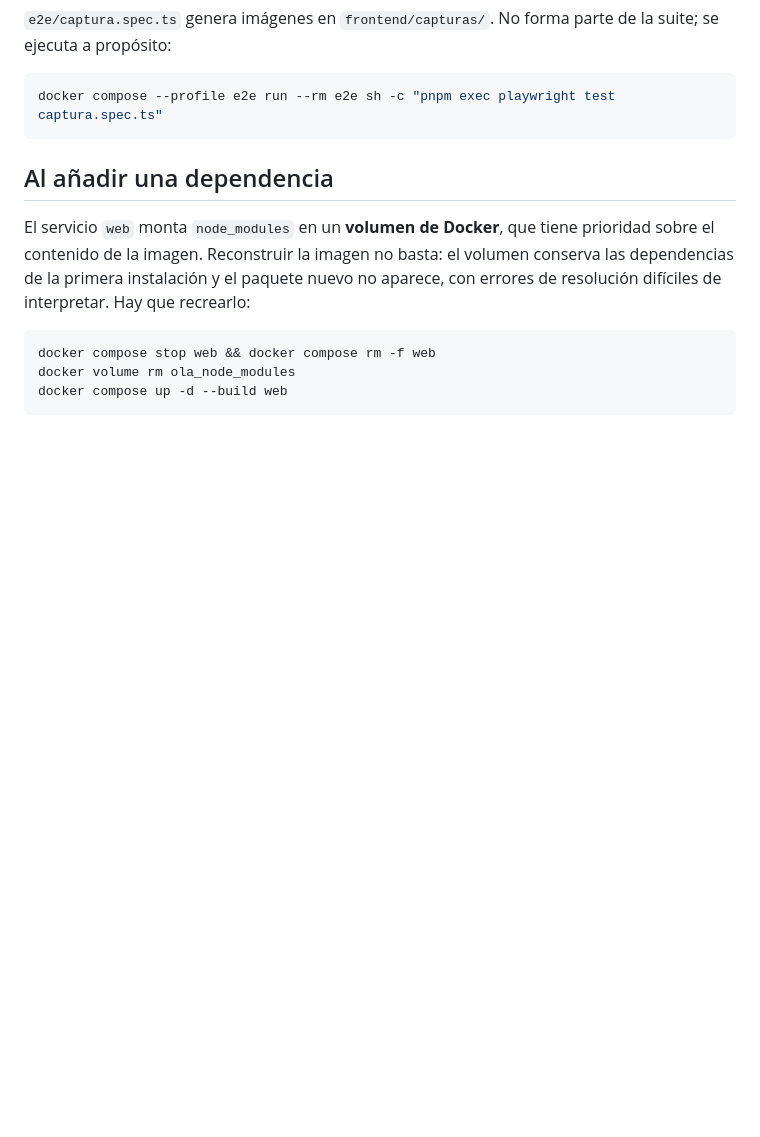
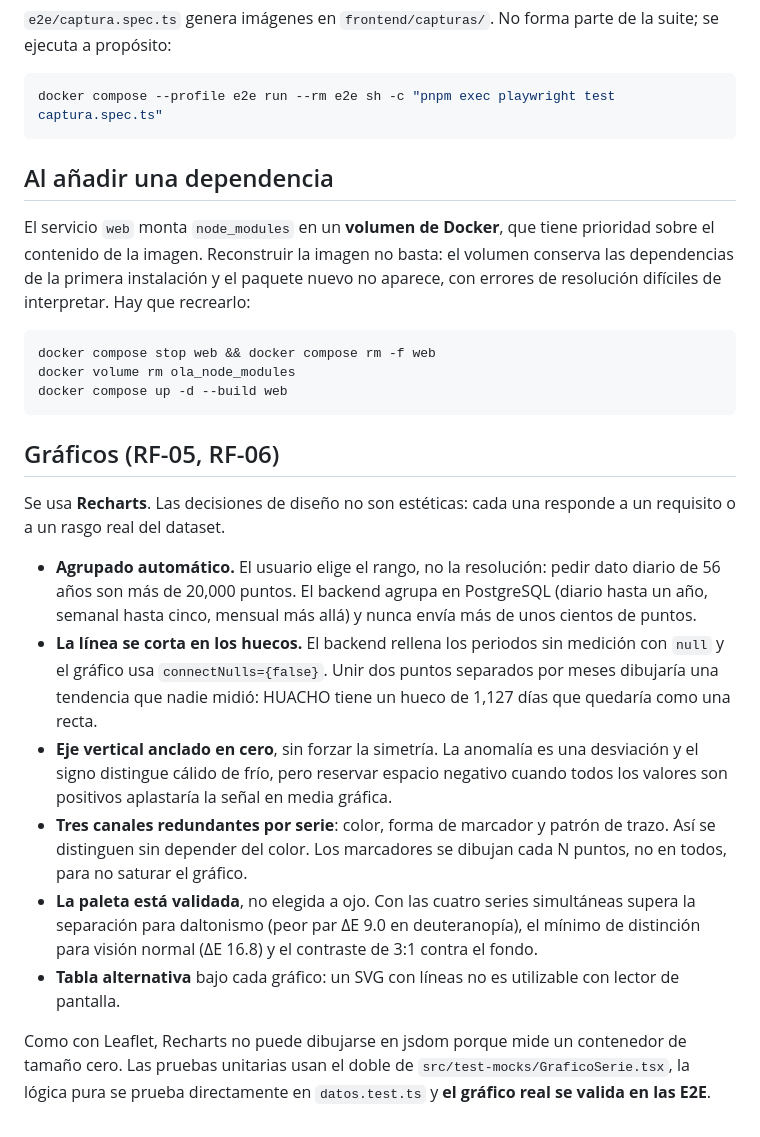
Before and after one commit to Miguel777-rgb/Proyecto_Calidad_de_Software, a Markdown page: frontend/README.md, the part around the change. Drawn GitHub-style; blank space fills up the shorter version.

Commit message:
docs: precisar RF-05 y RF-06 en la SRS y documentar los graficos

````diff
--- a/frontend/README.md
+++ b/frontend/README.md
@@ -87,3 +87,30 @@ docker compose stop web && docker compose rm -f web
 docker volume rm ola_node_modules
 docker compose up -d --build web
 ```
+
+## Gráficos (RF-05, RF-06)
+
+Se usa **Recharts**. Las decisiones de diseño no son estéticas: cada una responde a un
+requisito o a un rasgo real del dataset.
+
+- **Agrupado automático.** El usuario elige el rango, no la resolución: pedir dato diario de
+  56 años son más de 20,000 puntos. El backend agrupa en PostgreSQL (diario hasta un año,
+  semanal hasta cinco, mensual más allá) y nunca envía más de unos cientos de puntos.
+- **La línea se corta en los huecos.** El backend rellena los periodos sin medición con `null`
+  y el gráfico usa `connectNulls={false}`. Unir dos puntos separados por meses dibujaría una
+  tendencia que nadie midió: HUACHO tiene un hueco de 1,127 días que quedaría como una recta.
+- **Eje vertical anclado en cero**, sin forzar la simetría. La anomalía es una desviación y el
+  signo distingue cálido de frío, pero reservar espacio negativo cuando todos los valores son
+  positivos aplastaría la señal en media gráfica.
+- **Tres canales redundantes por serie**: color, forma de marcador y patrón de trazo. Así se
+  distinguen sin depender del color. Los marcadores se dibujan cada N puntos, no en todos,
+  para no saturar el gráfico.
+- **La paleta está validada**, no elegida a ojo. Con las cuatro series simultáneas supera la
+  separación para daltonismo (peor par ΔE 9.0 en deuteranopía), el mínimo de distinción para
+  visión normal (ΔE 16.8) y el contraste de 3:1 contra el fondo.
+- **Tabla alternativa** bajo cada gráfico: un SVG con líneas no es utilizable con lector de
+  pantalla.
+
+Como con Leaflet, Recharts no puede dibujarse en jsdom porque mide un contenedor de tamaño
+cero. Las pruebas unitarias usan el doble de `src/test-mocks/GraficoSerie.tsx`, la lógica pura
+se prueba directamente en `datos.test.ts` y **el gráfico real se valida en las E2E**.
````
Also changed, not shown: README.md (+1 -1 lines), docs/requisitos.md (+4 -3 lines).
